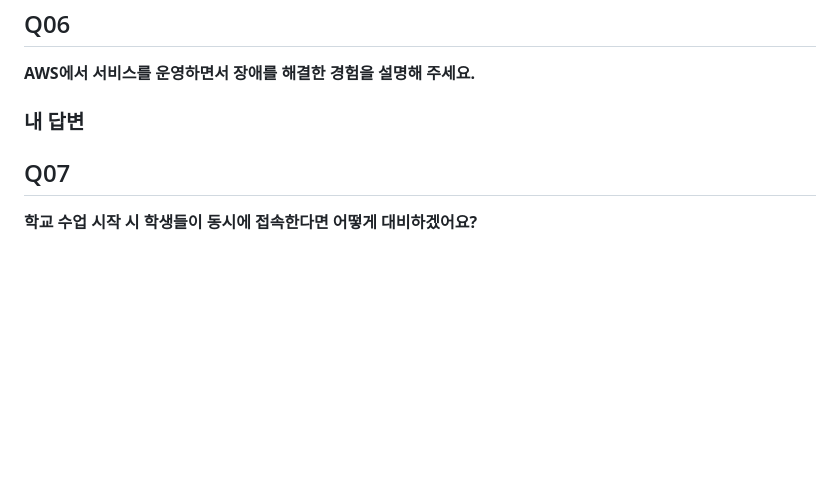
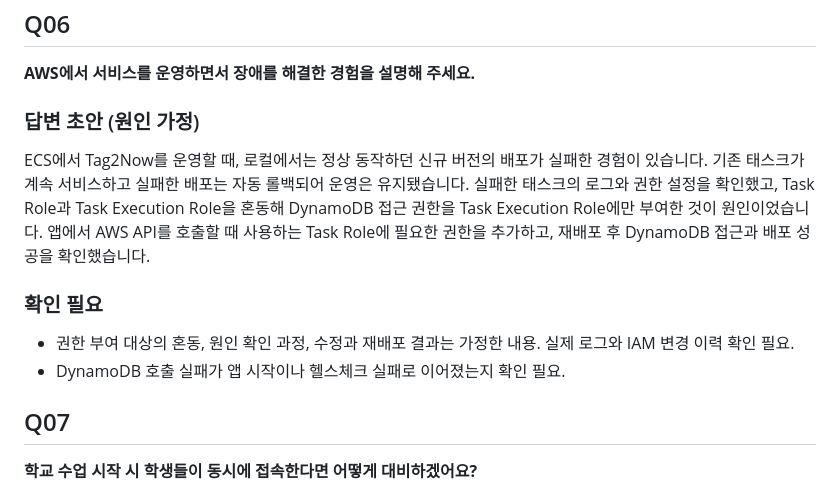
Before and after one commit to ass3027/portfolio, a Markdown page: interview/interview-answers-artificial-society.md, the part around the change. GitHub-like rendering; blank space fills up the shorter version.

Commit message:
Q06에 ECS 역할 혼동을 원인으로 가정한 답변 초안 추가

```diff
--- a/interview/interview-answers-artificial-society.md
+++ b/interview/interview-answers-artificial-society.md
@@ -107,7 +107,14 @@ ktx 프로젝트에서 동시 요청을 DB 낙관적 락과 입장 제어로 처
 
 **AWS에서 서비스를 운영하면서 장애를 해결한 경험을 설명해 주세요.**
 
-### 내 답변
+### 답변 초안 (원인 가정)
+
+ECS에서 Tag2Now를 운영할 때, 로컬에서는 정상 동작하던 신규 버전의 배포가 실패한 경험이 있습니다. 기존 태스크가 계속 서비스하고 실패한 배포는 자동 롤백되어 운영은 유지됐습니다. 실패한 태스크의 로그와 권한 설정을 확인했고, Task Role과 Task Execution Role을 혼동해 DynamoDB 접근 권한을 Task Execution Role에만 부여한 것이 원인이었습니다. 앱에서 AWS API를 호출할 때 사용하는 Task Role에 필요한 권한을 추가하고, 재배포 후 DynamoDB 접근과 배포 성공을 확인했습니다.
+
+### 확인 필요
+
+- 권한 부여 대상의 혼동, 원인 확인 과정, 수정과 재배포 결과는 가정한 내용. 실제 로그와 IAM 변경 이력 확인 필요.
+- DynamoDB 호출 실패가 앱 시작이나 헬스체크 실패로 이어졌는지 확인 필요.
 
 
 ## Q07
```
